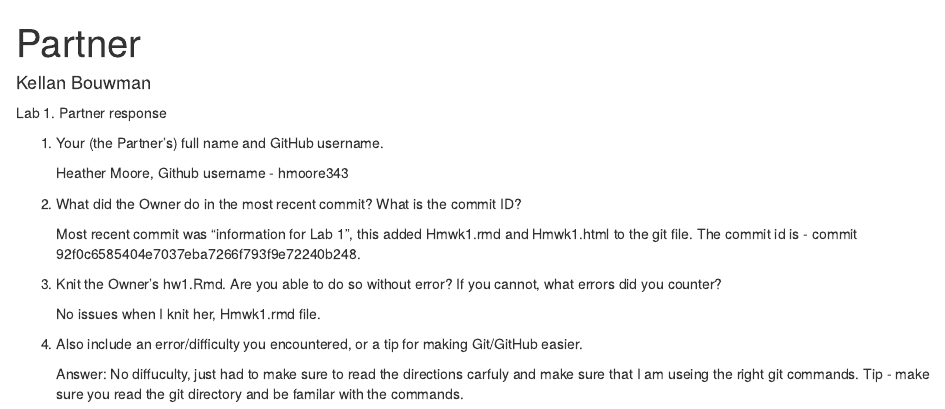
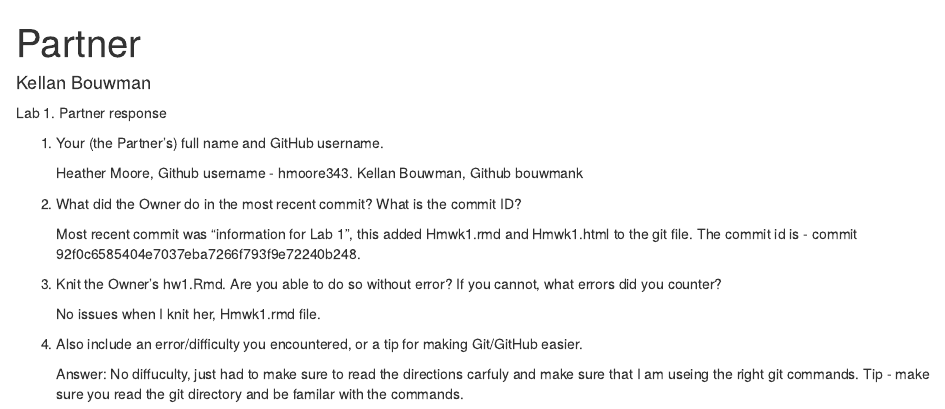
Before and after one commit to hmoore434/ds202_hw1, an R Markdown document (partner.Rmd): the page in a window 1100 px wide, from its top. Rendered offline with R 4.5, knitr and Pandoc, with nearby package versions.

Commit message:
Fixing a mistake

```diff
--- a/partner.Rmd
+++ b/partner.Rmd
@@ -11,7 +11,7 @@ Lab 1. Partner response
 
 1. Your (the Partner’s) full name and GitHub username.
 
-    Heather Moore, Github username - hmoore343
+    Heather Moore, Github username - hmoore343. Kellan Bouwman, Github bouwmank
 
 2. What did the Owner do in the most recent commit? What is the commit ID?
 
```
